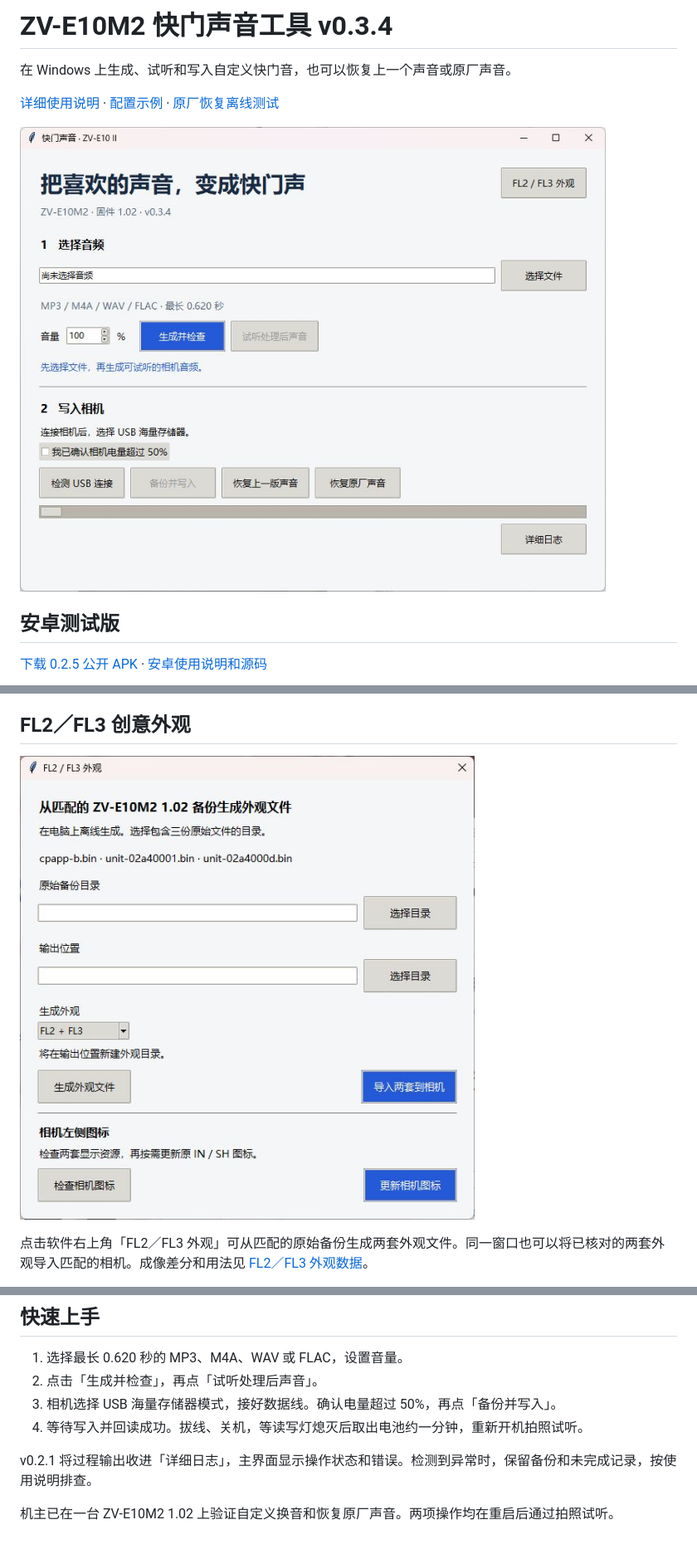
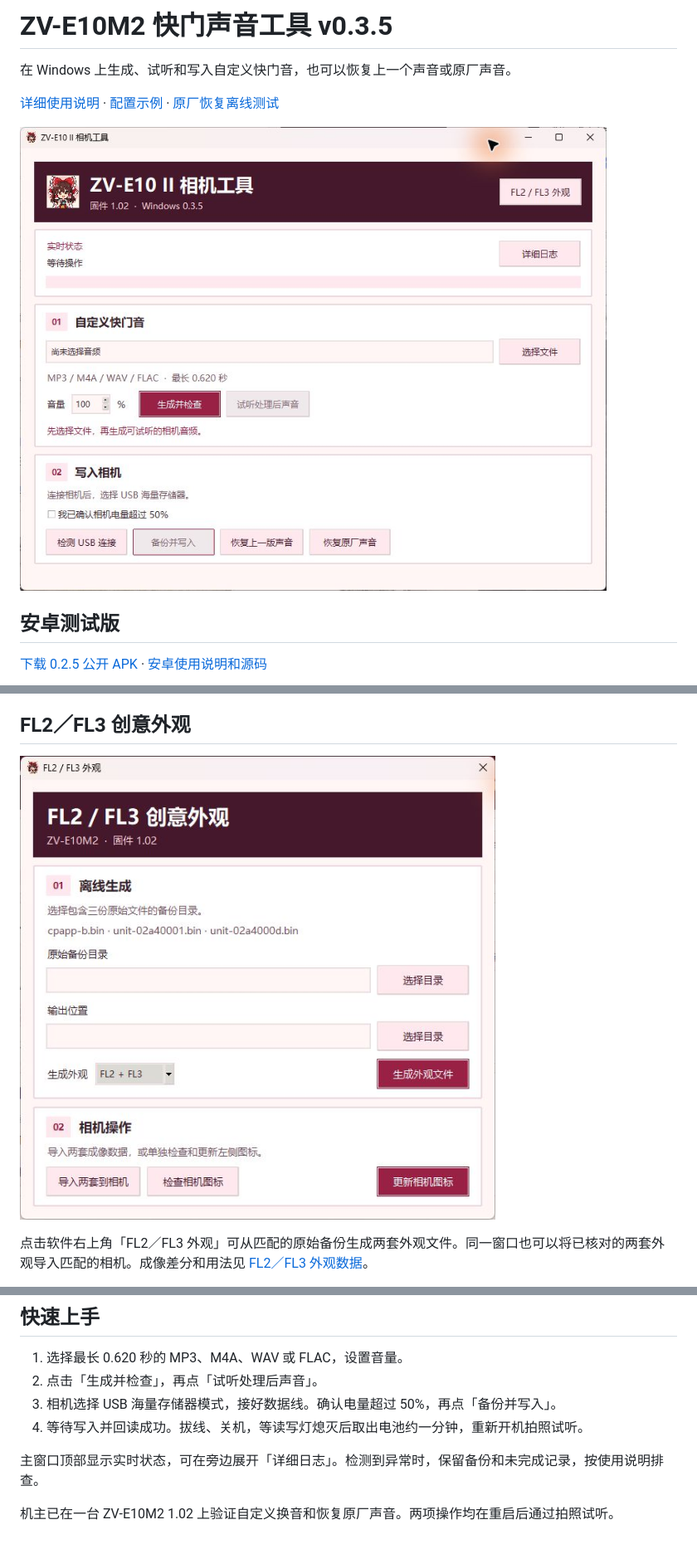
Before and after one commit to koichinoi/zve10m2-shutter-sound-tool, a Markdown page: README.md, 3 parts joined by grey strips. Shown at 83% size. GitHub-like rendering; pictures changed too: assets/fl2-fl3-tool-v0.3.5.jpg (added), assets/shutter-tool-v0.3.5.jpg (added).

Commit message:
Refresh Windows tool interface for v0.3.5

```diff
--- a/README.md
+++ b/README.md
@@ -1,10 +1,10 @@
-# ZV-E10M2 快门声音工具 v0.3.4
+# ZV-E10M2 快门声音工具 v0.3.5
 
 在 Windows 上生成、试听和写入自定义快门音，也可以恢复上一个声音或原厂声音。
 
 [详细使用说明](使用说明.md) · [配置示例](config.example.json) · [原厂恢复离线测试](factory_verification.json)
 
-![ZV-E10M2 快门声音工具 v0.3.4 界面](assets/shutter-tool-v0.3.4.jpg)
+![ZV-E10M2 快门声音工具 v0.3.5 界面](assets/shutter-tool-v0.3.5.jpg)
 
 ## 安卓测试版
 
@@ -20,7 +20,7 @@
 
 ## FL2／FL3 创意外观
 
-![FL2／FL3 外观、相机导入与图标更新界面](assets/fl2-fl3-tool-v0.3.4.jpg)
+![FL2／FL3 外观、相机导入与图标更新界面](assets/fl2-fl3-tool-v0.3.5.jpg)
 
 点击软件右上角「FL2／FL3 外观」可从匹配的原始备份生成两套外观文件。同一窗口也可以将已核对的两套外观导入匹配的相机。成像差分和用法见 [FL2／FL3 外观数据](filters/README.md)。
 
@@ -33,6 +33,6 @@ Windows 0.3.4 新增左侧图标检查和更新，覆盖 `23_IPSX` 与 `32_IPSX`
 3. 相机选择 USB 海量存储器模式，接好数据线。确认电量超过 50%，再点「备份并写入」。
 4. 等待写入并回读成功。拔线、关机，等读写灯熄灭后取出电池约一分钟，重新开机拍照试听。
 
-v0.2.1 将过程输出收进「详细日志」，主界面显示操作状态和错误。检测到异常时，保留备份和未完成记录，按使用说明排查。
+主窗口顶部显示实时状态，可在旁边展开「详细日志」。检测到异常时，保留备份和未完成记录，按使用说明排查。
 
 机主已在一台 ZV-E10M2 1.02 上验证自定义换音和恢复原厂声音。两项操作均在重启后通过拍照试听。
```
Also changed, not shown: 使用说明.md (+4 -4 lines), 2 other files.
